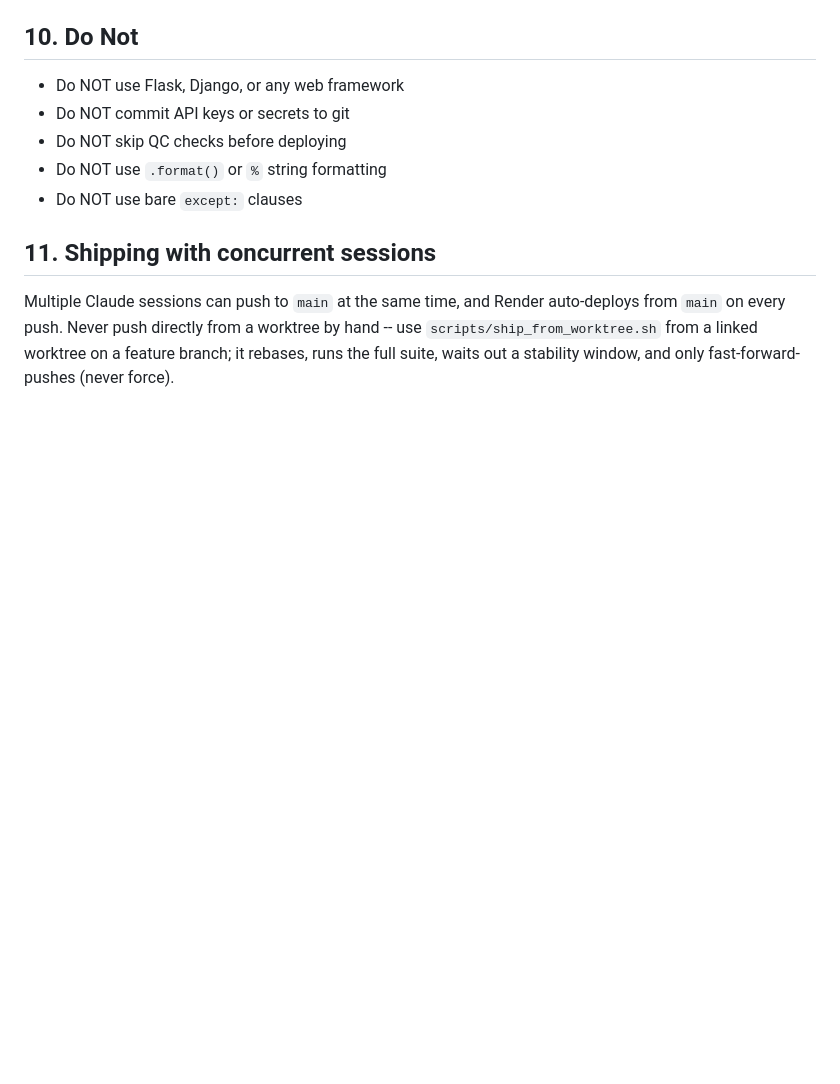
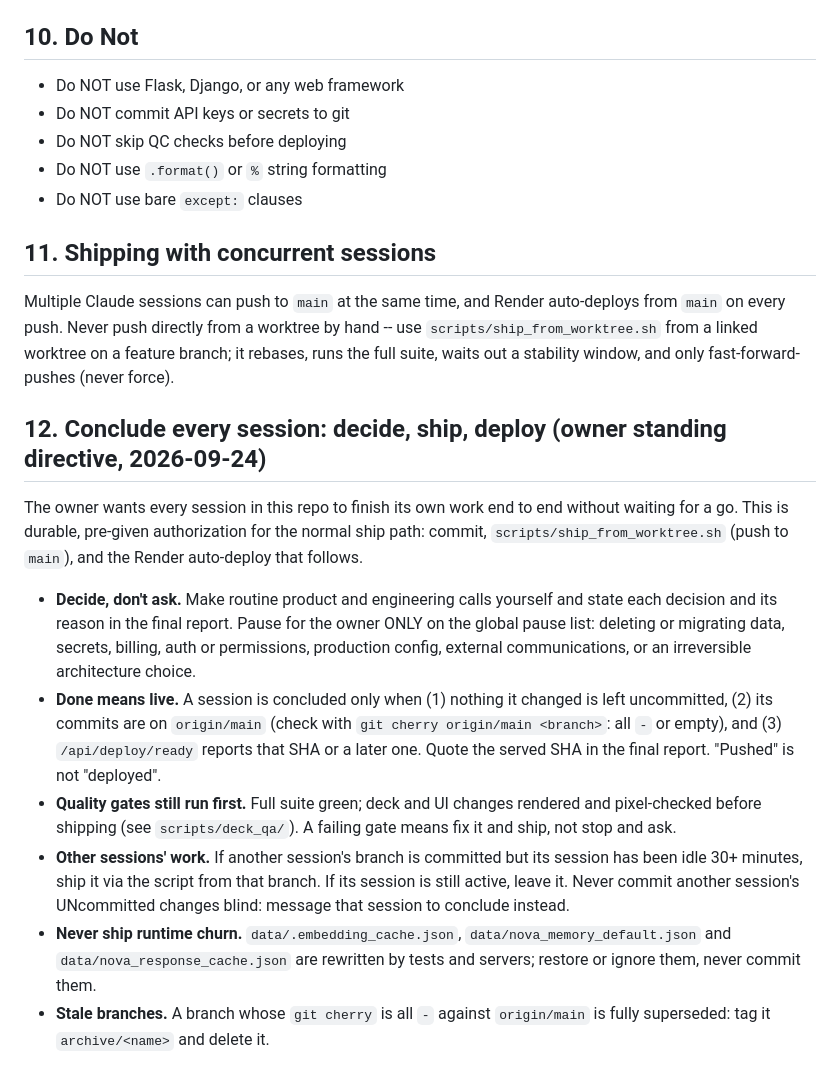
Before and after one commit to shubhamsingh-cell/media-plan-generator, a Markdown page: CLAUDE.md, the part around the change. Rendered like a GitHub page; blank space fills up the shorter version.

Commit message:
docs(claude): standing directive -- every session concludes, ships and deploys its own work
Owner directive 2026-09-24: sessions decide routine calls themselves and
finish end to end (commit, ship_from_worktree.sh, Render deploy verified
by /api/deploy/ready SHA). Keeps the global pause list for data, secrets,
billing, auth, prod config and external comms. Adds rules for other
sessions' idle branches, runtime-churn files, and superseded branches.

Co-Authored-By: Claude Opus 5.5 <noreply@anthropic.com>

```diff
--- a/CLAUDE.md
+++ b/CLAUDE.md
@@ -69,3 +69,32 @@ auto-deploys from `main` on every push. Never push directly from a
 worktree by hand -- use `scripts/ship_from_worktree.sh` from a linked
 worktree on a feature branch; it rebases, runs the full suite, waits out
 a stability window, and only fast-forward-pushes (never force).
+
+## 12. Conclude every session: decide, ship, deploy (owner standing directive, 2026-09-24)
+The owner wants every session in this repo to finish its own work end to end
+without waiting for a go. This is durable, pre-given authorization for the
+normal ship path: commit, `scripts/ship_from_worktree.sh` (push to `main`),
+and the Render auto-deploy that follows.
+
+- **Decide, don't ask.** Make routine product and engineering calls yourself
+  and state each decision and its reason in the final report. Pause for the
+  owner ONLY on the global pause list: deleting or migrating data, secrets,
+  billing, auth or permissions, production config, external communications,
+  or an irreversible architecture choice.
+- **Done means live.** A session is concluded only when (1) nothing it changed
+  is left uncommitted, (2) its commits are on `origin/main` (check with
+  `git cherry origin/main <branch>`: all `-` or empty), and (3)
+  `/api/deploy/ready` reports that SHA or a later one. Quote the served SHA
+  in the final report. "Pushed" is not "deployed".
+- **Quality gates still run first.** Full suite green; deck and UI changes
+  rendered and pixel-checked before shipping (see `scripts/deck_qa/`). A
+  failing gate means fix it and ship, not stop and ask.
+- **Other sessions' work.** If another session's branch is committed but its
+  session has been idle 30+ minutes, ship it via the script from that branch.
+  If its session is still active, leave it. Never commit another session's
+  UNcommitted changes blind: message that session to conclude instead.
+- **Never ship runtime churn.** `data/.embedding_cache.json`,
+  `data/nova_memory_default.json` and `data/nova_response_cache.json` are
+  rewritten by tests and servers; restore or ignore them, never commit them.
+- **Stale branches.** A branch whose `git cherry` is all `-` against
+  `origin/main` is fully superseded: tag it `archive/<name>` and delete it.
```
